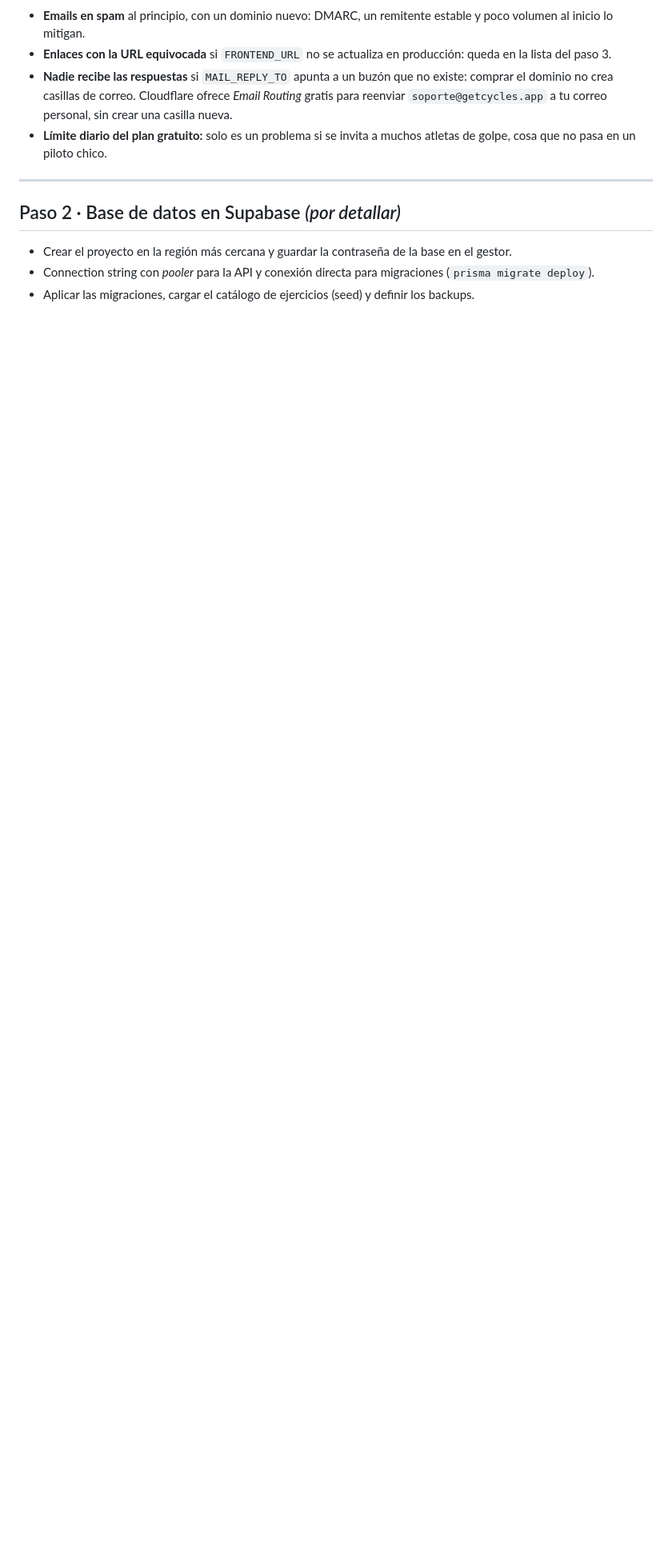
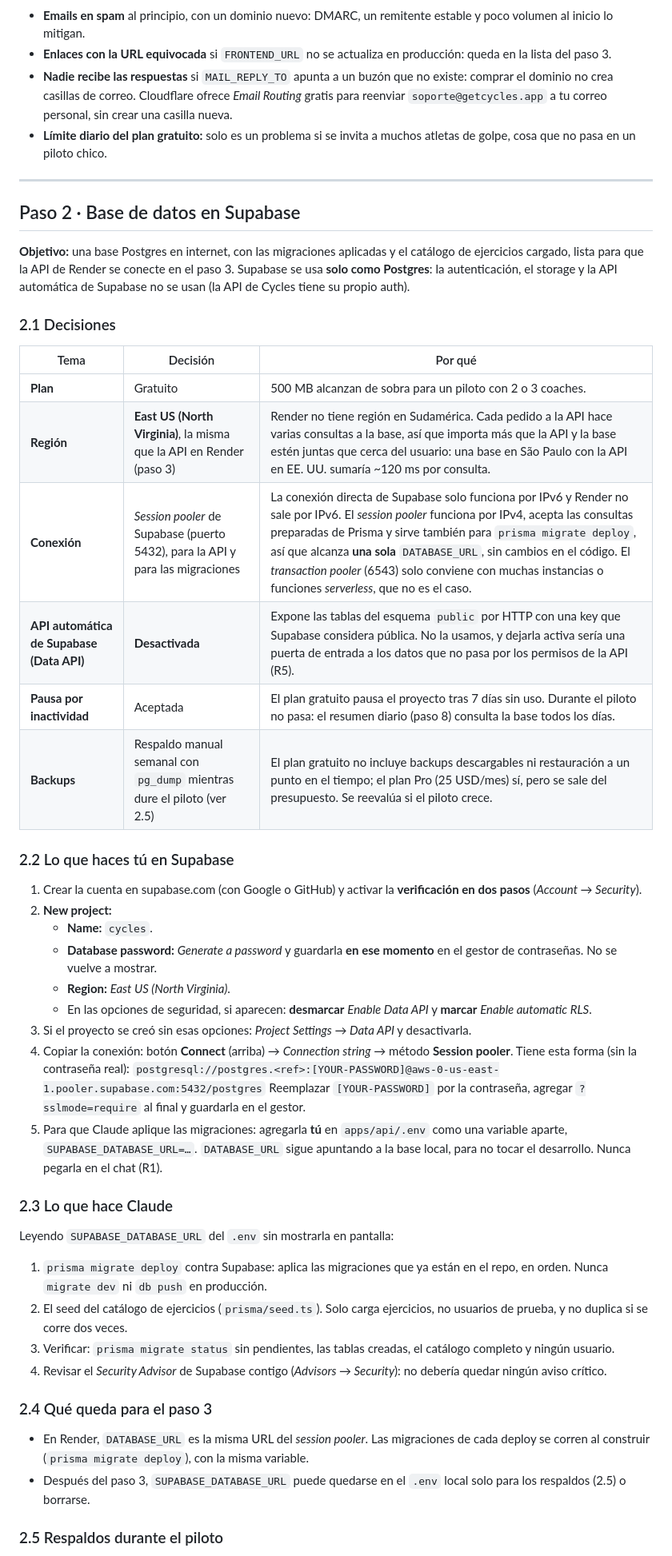
Before and after one commit to mariapazGomez/cycles, a Markdown page: docs/deploy/PLAN-Deploy.md, the part around one of its changes. Shown at 80% size. Drawn GitHub-style; blank space fills up the shorter version.

Commit message:
Detalla el paso 2 del deploy (Supabase)
Co-Authored-By: Claude Opus 5.5 <noreply@anthropic.com>

```diff
--- a/docs/deploy/PLAN-Deploy.md
+++ b/docs/deploy/PLAN-Deploy.md
@@ -213,8 +213,48 @@ Si se elige la opción de compañía (`cycles.<dominio>`), la misma idea se adap
 
 ---
 
-## Paso 2 · Base de datos en Supabase *(por detallar)*
+## Paso 2 · Base de datos en Supabase
 
-- Crear el proyecto en la región más cercana y guardar la contraseña de la base en el gestor.
-- Connection string con *pooler* para la API y conexión directa para migraciones (`prisma migrate deploy`).
-- Aplicar las migraciones, cargar el catálogo de ejercicios (seed) y definir los backups.
+**Objetivo:** una base Postgres en internet, con las migraciones aplicadas y el catálogo de ejercicios cargado, lista para que la API de Render se conecte en el paso 3. Supabase se usa **solo como Postgres**: la autenticación, el storage y la API automática de Supabase no se usan (la API de Cycles tiene su propio auth).
+
+### 2.1 Decisiones
+
+| Tema | Decisión | Por qué |
+|---|---|---|
+| **Plan** | Gratuito | 500 MB alcanzan de sobra para un piloto con 2 o 3 coaches. |
+| **Región** | **East US (North Virginia)**, la misma que la API en Render (paso 3) | Render no tiene región en Sudamérica. Cada pedido a la API hace varias consultas a la base, así que importa más que la API y la base estén juntas que cerca del usuario: una base en São Paulo con la API en EE. UU. sumaría ~120 ms por consulta. |
+| **Conexión** | *Session pooler* de Supabase (puerto 5432), para la API y para las migraciones | La conexión directa de Supabase solo funciona por IPv6 y Render no sale por IPv6. El *session pooler* funciona por IPv4, acepta las consultas preparadas de Prisma y sirve también para `prisma migrate deploy`, así que alcanza **una sola** `DATABASE_URL`, sin cambios en el código. El *transaction pooler* (6543) solo conviene con muchas instancias o funciones *serverless*, que no es el caso. |
+| **API automática de Supabase (Data API)** | **Desactivada** | Expone las tablas del esquema `public` por HTTP con una key que Supabase considera pública. No la usamos, y dejarla activa sería una puerta de entrada a los datos que no pasa por los permisos de la API (R5). |
+| **Pausa por inactividad** | Aceptada | El plan gratuito pausa el proyecto tras 7 días sin uso. Durante el piloto no pasa: el resumen diario (paso 8) consulta la base todos los días. |
+| **Backups** | Respaldo manual semanal con `pg_dump` mientras dure el piloto (ver 2.5) | El plan gratuito no incluye backups descargables ni restauración a un punto en el tiempo; el plan Pro (25 USD/mes) sí, pero se sale del presupuesto. Se reevalúa si el piloto crece. |
+
+### 2.2 Lo que haces tú en Supabase
+
+1. Crear la cuenta en supabase.com (con Google o GitHub) y activar la **verificación en dos pasos** (*Account → Security*).
+2. **New project:**
+   - **Name:** `cycles`.
+   - **Database password:** *Generate a password* y guardarla **en ese momento** en el gestor de contraseñas. No se vuelve a mostrar.
+   - **Region:** *East US (North Virginia)*.
+   - En las opciones de seguridad, si aparecen: **desmarcar** *Enable Data API* y **marcar** *Enable automatic RLS*.
+3. Si el proyecto se creó sin esas opciones: *Project Settings → Data API* y desactivarla.
+4. Copiar la conexión: botón **Connect** (arriba) → *Connection string* → método **Session pooler**. Tiene esta forma (sin la contraseña real):
+   `postgresql://postgres.<ref>:[YOUR-PASSWORD]@aws-0-us-east-1.pooler.supabase.com:5432/postgres`
+   Reemplazar `[YOUR-PASSWORD]` por la contraseña, agregar `?sslmode=require` al final y guardarla en el gestor.
+5. Para que Claude aplique las migraciones: agregarla **tú** en `apps/api/.env` como una variable aparte, `SUPABASE_DATABASE_URL=…`. `DATABASE_URL` sigue apuntando a la base local, para no tocar el desarrollo. Nunca pegarla en el chat (R1).
+
+### 2.3 Lo que hace Claude
+
+Leyendo `SUPABASE_DATABASE_URL` del `.env` sin mostrarla en pantalla:
+
+1. `prisma migrate deploy` contra Supabase: aplica las migraciones que ya están en el repo, en orden. Nunca `migrate dev` ni `db push` en producción.
+2. El seed del catálogo de ejercicios (`prisma/seed.ts`). Solo carga ejercicios, no usuarios de prueba, y no duplica si se corre dos veces.
+3. Verificar: `prisma migrate status` sin pendientes, las tablas creadas, el catálogo completo y ningún usuario.
+4. Revisar el *Security Advisor* de Supabase contigo (*Advisors → Security*): no debería quedar ningún aviso crítico.
+
+### 2.4 Qué queda para el paso 3
+
+- En Render, `DATABASE_URL` es la misma URL del *session pooler*. Las migraciones de cada deploy se corren al construir (`prisma migrate deploy`), con la misma variable.
+- Después del paso 3, `SUPABASE_DATABASE_URL` puede quedarse en el `.env` local solo para los respaldos (2.5) o borrarse.
+
+### 2.5 Respaldos durante el piloto
+
```
Also changed, not shown: other parts of docs/deploy/PLAN-Deploy.md (+14 -4 lines).
